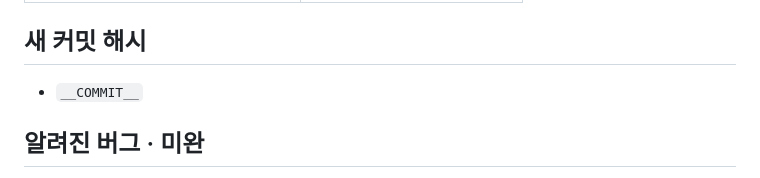
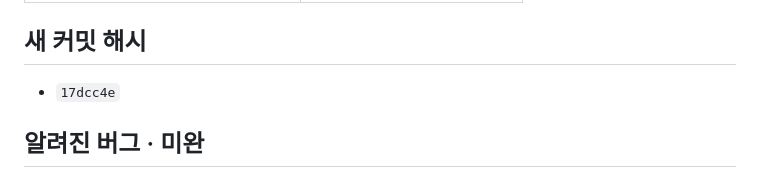
Before and after one commit to jh82130351/land-grab-game, a Markdown page: docs/08-a-ws-server.md, the part around the change. Rendered like a GitHub page.

Commit message:
docs(08-A): 커밋 해시 기록
Co-Authored-By: Claude Opus 5 (1M context) <noreply@anthropic.com>
Claude-Session: https://claude.ai/code/session_017vGi7TTwDVQv2CE3utjzb1

```diff
--- a/docs/08-a-ws-server.md
+++ b/docs/08-a-ws-server.md
@@ -133,7 +133,7 @@ wss 연결 성립 (0.69s)
 | 기존 사이트 (`/`, `/region/*` 등) | 재기동 후 200 확인 |
 
 ## 새 커밋 해시
-- `__COMMIT__`
+- `17dcc4e`
 
 ## 알려진 버그 · 미완
 1. **WS 서버가 부팅 시 자동 기동되지 않는다.** 지금은 수동 기동 상태다.
```
